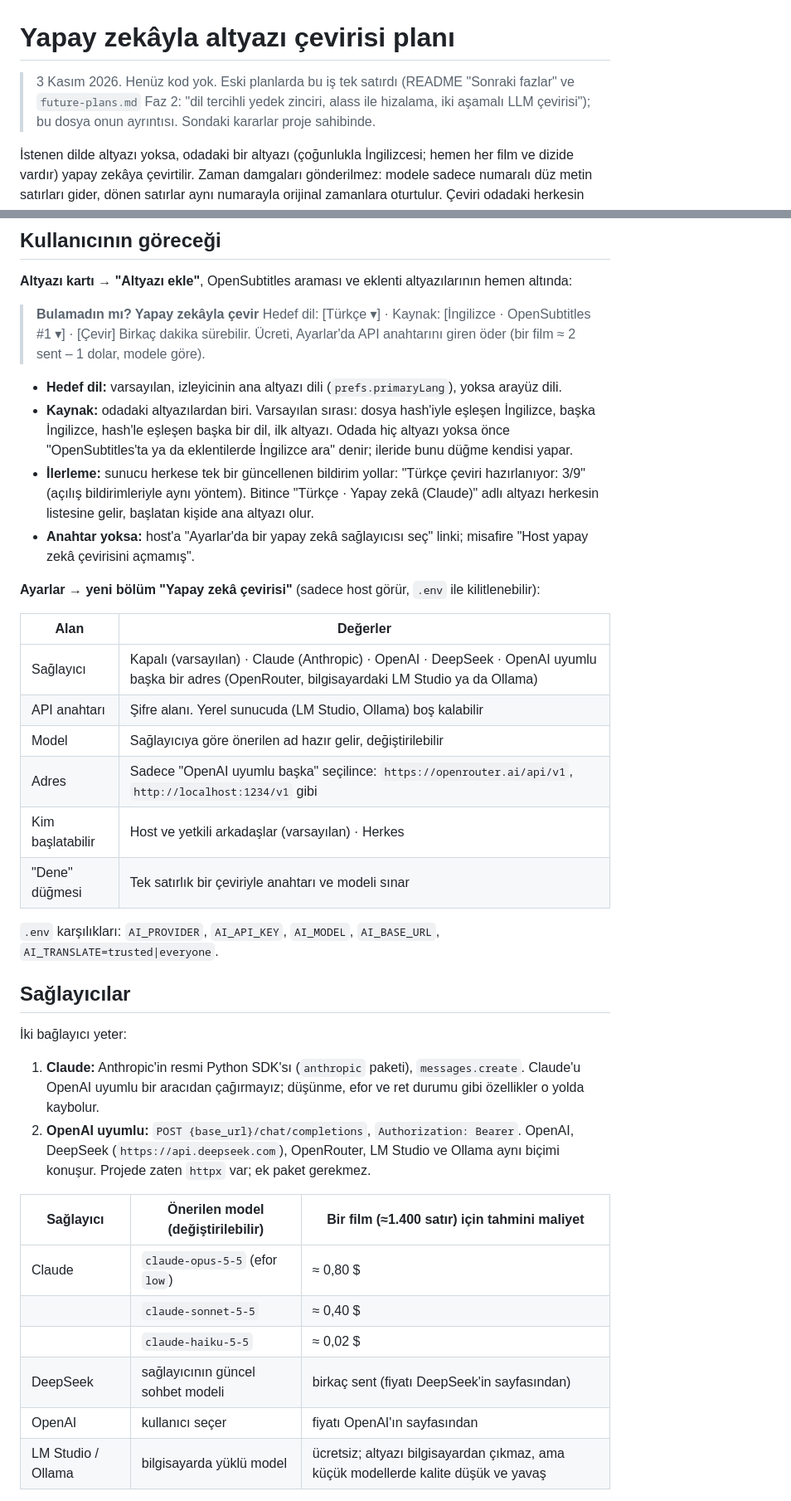
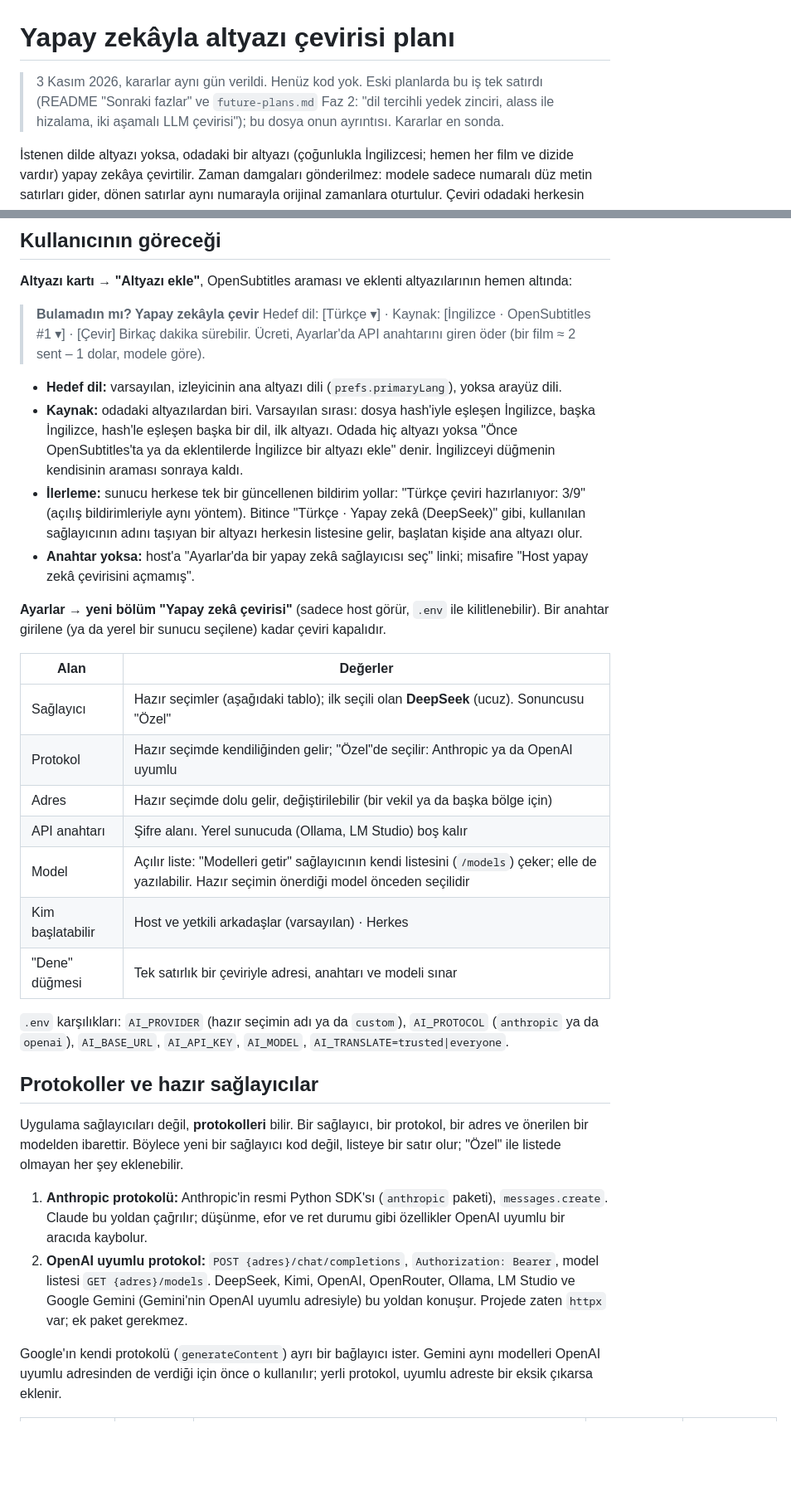
Before and after one commit to erkinavcii/CoWatch, a Markdown page: docs/altyazi-ceviri-plani.md, 2 parts joined by grey strips. Shown at 83% size. Drawn GitHub-style; blank space fills up the shorter version.

Commit message:
Çeviri planı: protokol üzerinden sağlayıcılar, kararlar

```diff
--- a/docs/altyazi-ceviri-plani.md
+++ b/docs/altyazi-ceviri-plani.md
@@ -1,6 +1,6 @@
 # Yapay zekâyla altyazı çevirisi planı
 
-> 3 Kasım 2026. Henüz kod yok. Eski planlarda bu iş tek satırdı (README "Sonraki fazlar" ve `future-plans.md` Faz 2: "dil tercihli yedek zinciri, alass ile hizalama, iki aşamalı LLM çevirisi"); bu dosya onun ayrıntısı. Sondaki kararlar proje sahibinde.
+> 3 Kasım 2026, kararlar aynı gün verildi. Henüz kod yok. Eski planlarda bu iş tek satırdı (README "Sonraki fazlar" ve `future-plans.md` Faz 2: "dil tercihli yedek zinciri, alass ile hizalama, iki aşamalı LLM çevirisi"); bu dosya onun ayrıntısı. Kararlar en sonda.
 
 İstenen dilde altyazı yoksa, odadaki bir altyazı (çoğunlukla İngilizcesi; hemen her film ve dizide vardır) yapay zekâya çevirtilir. Zaman damgaları gönderilmez: modele sadece numaralı düz metin satırları gider, dönen satırlar aynı numarayla orijinal zamanlara oturtulur. Çeviri odadaki herkesin altyazı listesine yeni bir altyazı olarak düşer; diğer altyazılar gibi diske kaydedilir, aynı film için ikinci kez para harcanmaz.
 
@@ -13,36 +13,30 @@
 > Birkaç dakika sürebilir. Ücreti, Ayarlar'da API anahtarını giren öder (bir film ≈ 2 sent – 1 dolar, modele göre).
 
 - **Hedef dil:** varsayılan, izleyicinin ana altyazı dili (`prefs.primaryLang`), yoksa arayüz dili.
-- **Kaynak:** odadaki altyazılardan biri. Varsayılan sırası: dosya hash'iyle eşleşen İngilizce, başka İngilizce, hash'le eşleşen başka bir dil, ilk altyazı. Odada hiç altyazı yoksa önce "OpenSubtitles'ta ya da eklentilerde İngilizce ara" denir; ileride bunu düğme kendisi yapar.
-- **İlerleme:** sunucu herkese tek bir güncellenen bildirim yollar: "Türkçe çeviri hazırlanıyor: 3/9" (açılış bildirimleriyle aynı yöntem). Bitince "Türkçe · Yapay zekâ (Claude)" adlı altyazı herkesin listesine gelir, başlatan kişide ana altyazı olur.
+- **Kaynak:** odadaki altyazılardan biri. Varsayılan sırası: dosya hash'iyle eşleşen İngilizce, başka İngilizce, hash'le eşleşen başka bir dil, ilk altyazı. Odada hiç altyazı yoksa "Önce OpenSubtitles'ta ya da eklentilerde İngilizce bir altyazı ekle" denir. İngilizceyi düğmenin kendisinin araması sonraya kaldı.
+- **İlerleme:** sunucu herkese tek bir güncellenen bildirim yollar: "Türkçe çeviri hazırlanıyor: 3/9" (açılış bildirimleriyle aynı yöntem). Bitince "Türkçe · Yapay zekâ (DeepSeek)" gibi, kullanılan sağlayıcının adını taşıyan bir altyazı herkesin listesine gelir, başlatan kişide ana altyazı olur.
 - **Anahtar yoksa:** host'a "Ayarlar'da bir yapay zekâ sağlayıcısı seç" linki; misafire "Host yapay zekâ çevirisini açmamış".
 
-**Ayarlar → yeni bölüm "Yapay zekâ çevirisi"** (sadece host görür, `.env` ile kilitlenebilir):
+**Ayarlar → yeni bölüm "Yapay zekâ çevirisi"** (sadece host görür, `.env` ile kilitlenebilir). Bir anahtar girilene (ya da yerel bir sunucu seçilene) kadar çeviri kapalıdır.
 
 | Alan | Değerler |
 | --- | --- |
-| Sağlayıcı | Kapalı (varsayılan) · Claude (Anthropic) · OpenAI · DeepSeek · OpenAI uyumlu başka bir adres (OpenRouter, bilgisayardaki LM Studio ya da Ollama) |
-| API anahtarı | Şifre alanı. Yerel sunucuda (LM Studio, Ollama) boş kalabilir |
-| Model | Sağlayıcıya göre önerilen ad hazır gelir, değiştirilebilir |
-| Adres | Sadece "OpenAI uyumlu başka" seçilince: `https://openrouter.ai/api/v1`, `http://localhost:1234/v1` gibi |
+| Sağlayıcı | Hazır seçimler (aşağıdaki tablo); ilk seçili olan **DeepSeek** (ucuz). Sonuncusu "Özel" |
+| Protokol | Hazır seçimde kendiliğinden gelir; "Özel"de seçilir: Anthropic ya da OpenAI uyumlu |
+| Adres | Hazır seçimde dolu gelir, değiştirilebilir (bir vekil ya da başka bölge için) |
+| API anahtarı | Şifre alanı. Yerel sunucuda (Ollama, LM Studio) boş kalır |
+| Model | Açılır liste: "Modelleri getir" sağlayıcının kendi listesini (`/models`) çeker; elle de yazılabilir. Hazır seçimin önerdiği model önceden seçilidir |
 | Kim başlatabilir | Host ve yetkili arkadaşlar (varsayılan) · Herkes |
-| "Dene" düğmesi | Tek satırlık bir çeviriyle anahtarı ve modeli sınar |
+| "Dene" düğmesi | Tek satırlık bir çeviriyle adresi, anahtarı ve modeli sınar |
 
-`.env` karşılıkları: `AI_PROVIDER`, `AI_API_KEY`, `AI_MODEL`, `AI_BASE_URL`, `AI_TRANSLATE=trusted|everyone`.
+`.env` karşılıkları: `AI_PROVIDER` (hazır seçimin adı ya da `custom`), `AI_PROTOCOL` (`anthropic` ya da `openai`), `AI_BASE_URL`, `AI_API_KEY`, `AI_MODEL`, `AI_TRANSLATE=trusted|everyone`.
 
-## Sağlayıcılar
+## Protokoller ve hazır sağlayıcılar
 
-İki bağlayıcı yeter:
+Uygulama sağlayıcıları değil, **protokolleri** bilir. Bir sağlayıcı, bir protokol, bir adres ve önerilen bir modelden ibarettir. Böylece yeni bir sağlayıcı kod değil, listeye bir satır olur; "Özel" ile listede olmayan her şey eklenebilir.
 
-1. **Claude:** Anthropic'in resmi Python SDK'sı (`anthropic` paketi), `messages.create`. Claude'u OpenAI uyumlu bir aracıdan çağırmayız; düşünme, efor ve ret durumu gibi özellikler o yolda kaybolur.
-2. **OpenAI uyumlu:** `POST {base_url}/chat/completions`, `Authorization: Bearer`. OpenAI, DeepSeek (`https://api.deepseek.com`), OpenRouter, LM Studio ve Ollama aynı biçimi konuşur. Projede zaten `httpx` var; ek paket gerekmez.
+1. **Anthropic protokolü:** Anthropic'in resmi Python SDK'sı (`anthropic` paketi), `messages.create`. Claude bu yoldan çağrılır; düşünme, efor ve ret durumu gibi özellikler OpenAI uyumlu bir aracıda kaybolur.
+2. **OpenAI uyumlu protokol:** `POST {adres}/chat/completions`, `Authorization: Bearer`, model listesi `GET {adres}/models`. DeepSeek, Kimi, OpenAI, OpenRouter, Ollama, LM Studio ve Google Gemini (Gemini'nin OpenAI uyumlu adresiyle) bu yoldan konuşur. Projede zaten `httpx` var; ek paket gerekmez.
 
-| Sağlayıcı | Önerilen model (değiştirilebilir) | Bir film (≈1.400 satır) için tahmini maliyet |
-| --- | --- | --- |
-| Claude | `claude-opus-5-5` (efor `low`) | ≈ 0,80 $ |
-| | `claude-sonnet-5-5` | ≈ 0,40 $ |
-| | `claude-haiku-5-5` | ≈ 0,02 $ |
-| DeepSeek | sağlayıcının güncel sohbet modeli | birkaç sent (fiyatı DeepSeek'in sayfasından) |
-| OpenAI | kullanıcı seçer | fiyatı OpenAI'ın sayfasından |
-| LM Studio / Ollama | bilgisayarda yüklü model | ücretsiz; altyazı bilgisayardan çıkmaz, ama küçük modellerde kalite düşük ve yavaş |
+Google'ın kendi protokolü (`generateContent`) ayrı bir bağlayıcı ister. Gemini aynı modelleri OpenAI uyumlu adresinden de verdiği için önce o kullanılır; yerli protokol, uyumlu adreste bir eksik çıkarsa eklenir.
 
```
Also changed, not shown: other parts of docs/altyazi-ceviri-plani.md (+30 -11 lines).
